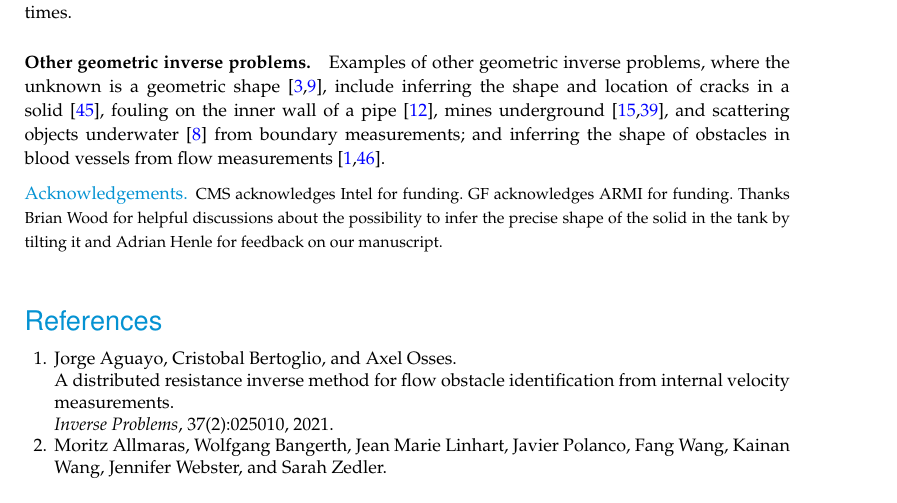
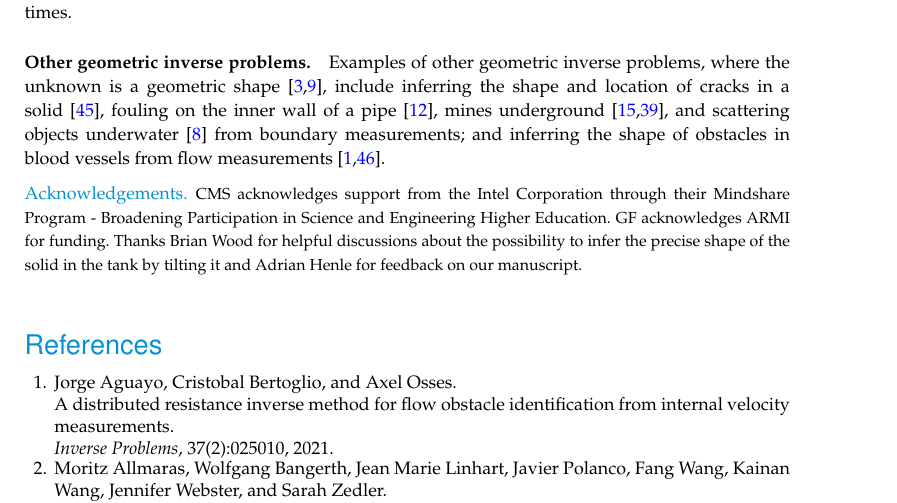
Before and after one commit to SimonEnsemble/tank_inverse_problem, a LaTeX document (paper/tank_inv_prob.tex): part of page 12 of 19, cut so that both start at the same text. Compiled offline with pdfLaTeX; a missing bibliography style is replaced by a similar one.

Commit message:
acknowledge intel properly

```diff
--- a/paper/tank_inv_prob.tex
+++ b/paper/tank_inv_prob.tex
@@ -703,7 +703,7 @@ Examples of other geometric inverse problems, where the unknown is a geometric s
 
 \enlargethispage{20pt}
 
-\ack{CMS acknowledges Intel for funding. GF acknowledges ARMI for funding. Thanks Brian Wood for helpful discussions about the possibility to infer the precise shape of the solid in the tank by tilting it and Adrian Henle for feedback on our manuscript.}
+\ack{CMS acknowledges support from the Intel Corporation through their Mindshare Program - Broadening Participation in Science and Engineering Higher Education. GF acknowledges ARMI for funding. Thanks Brian Wood for helpful discussions about the possibility to infer the precise shape of the solid in the tank by tilting it and Adrian Henle for feedback on our manuscript.}
 
 
 \vskip2pc
```
